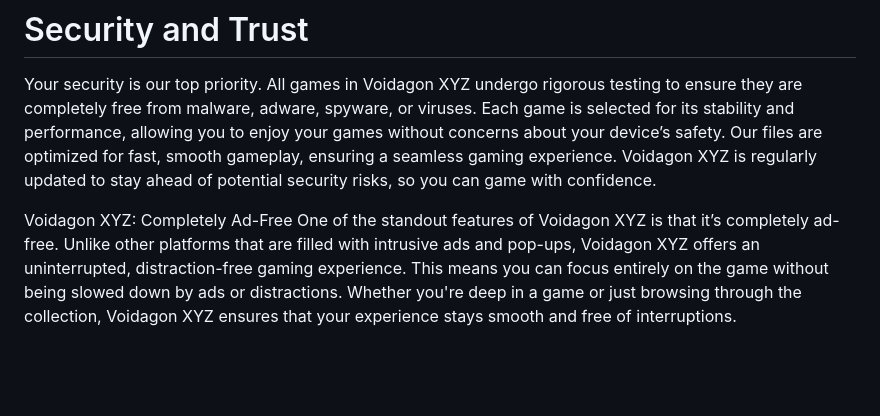
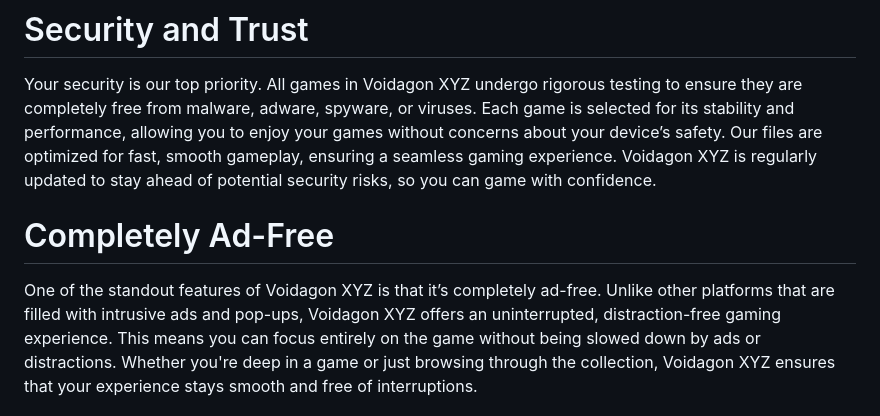
Before and after one commit to FunMathForKids/voidagonedu, a Markdown page: README.md, the part around the change. Rendered like a GitHub page; blank space fills up the shorter version.

```diff
--- a/README.md
+++ b/README.md
@@ -15,7 +15,7 @@ Getting started with Voidagon XYZ is simple. Download the Voidagon XYZ folder co
 # Security and Trust
 Your security is our top priority. All games in Voidagon XYZ undergo rigorous testing to ensure they are completely free from malware, adware, spyware, or viruses. Each game is selected for its stability and performance, allowing you to enjoy your games without concerns about your device’s safety. Our files are optimized for fast, smooth gameplay, ensuring a seamless gaming experience. Voidagon XYZ is regularly updated to stay ahead of potential security risks, so you can game with confidence.
 
-Voidagon XYZ: Completely Ad-Free
+# Completely Ad-Free
 One of the standout features of Voidagon XYZ is that it’s completely ad-free. Unlike other platforms that are filled with intrusive ads and pop-ups, Voidagon XYZ offers an uninterrupted, distraction-free gaming experience. This means you can focus entirely on the game without being slowed down by ads or distractions. Whether you're deep in a game or just browsing through the collection, Voidagon XYZ ensures that your experience stays smooth and free of interruptions.
 
 # Optimized for Performance
```
